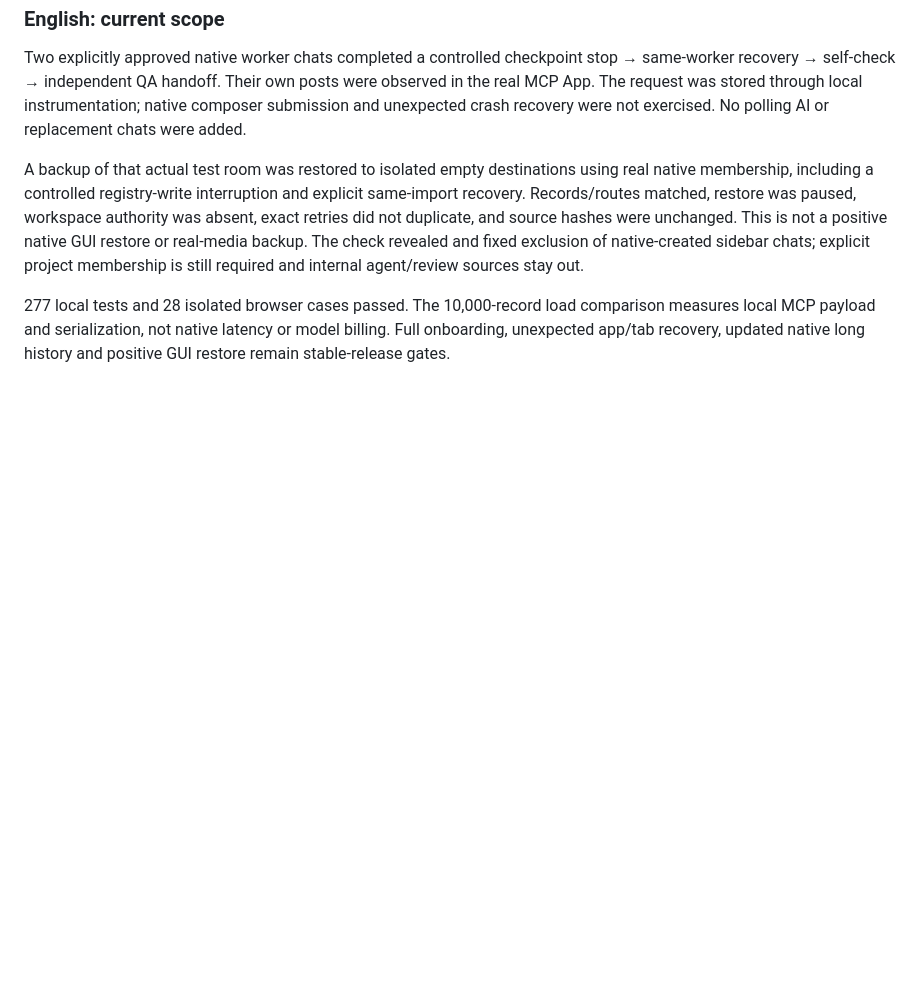
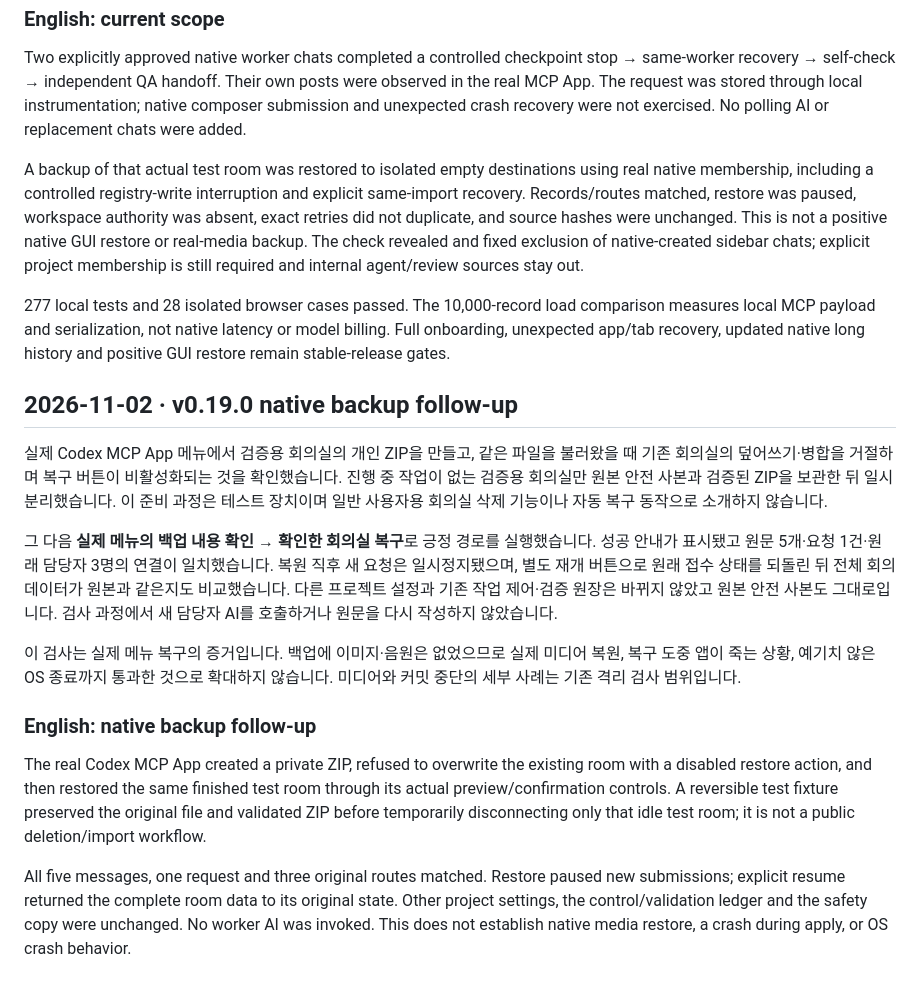
Before and after one commit to yookyungsang/AI-team-meeting-room, a Markdown page: docs/host-validation.md, the part around the change. Rendered like a GitHub page; blank space fills up the shorter version.

Commit message:
Document verified native backup recovery

```diff
--- a/docs/host-validation.md
+++ b/docs/host-validation.md
@@ -106,3 +106,37 @@ project membership is still required and internal agent/review sources stay out.
 comparison measures local MCP payload and serialization, not native latency or
 model billing. Full onboarding, unexpected app/tab recovery, updated native long
 history and positive GUI restore remain stable-release gates.
+
+
+## 2026-11-02 · v0.19.0 native backup follow-up
+
+실제 Codex MCP App 메뉴에서 검증용 회의실의 개인 ZIP을 만들고, 같은 파일을
+불러왔을 때 기존 회의실의 덮어쓰기·병합을 거절하며 복구 버튼이 비활성화되는
+것을 확인했습니다. 진행 중 작업이 없는 검증용 회의실만 원본 안전 사본과 검증된
+ZIP을 보관한 뒤 일시 분리했습니다. 이 준비 과정은 테스트 장치이며 일반 사용자용
+회의실 삭제 기능이나 자동 복구 동작으로 소개하지 않습니다.
+
+그 다음 **실제 메뉴의 백업 내용 확인 → 확인한 회의실 복구**로 긍정 경로를
+실행했습니다. 성공 안내가 표시됐고 원문 5개·요청 1건·원래 담당자 3명의 연결이
+일치했습니다. 복원 직후 새 요청은 일시정지됐으며, 별도 재개 버튼으로 원래 접수
+상태를 되돌린 뒤 전체 회의 데이터가 원본과 같은지도 비교했습니다. 다른 프로젝트
+설정과 기존 작업 제어·검증 원장은 바뀌지 않았고 원본 안전 사본도 그대로입니다.
+검사 과정에서 새 담당자 AI를 호출하거나 원문을 다시 작성하지 않았습니다.
+
+이 검사는 실제 메뉴 복구의 증거입니다. 백업에 이미지·음원은 없었으므로 실제
+미디어 복원, 복구 도중 앱이 죽는 상황, 예기치 않은 OS 종료까지 통과한 것으로
+확대하지 않습니다. 미디어와 커밋 중단의 세부 사례는 기존 격리 검사 범위입니다.
+
+### English: native backup follow-up
+
+The real Codex MCP App created a private ZIP, refused to overwrite the existing
+room with a disabled restore action, and then restored the same finished test
+room through its actual preview/confirmation controls. A reversible test fixture
+preserved the original file and validated ZIP before temporarily disconnecting
+only that idle test room; it is not a public deletion/import workflow.
+
+All five messages, one request and three original routes matched. Restore paused
+new submissions; explicit resume returned the complete room data to its original
+state. Other project settings, the control/validation ledger and the safety copy
+were unchanged. No worker AI was invoked. This does not establish native media
+restore, a crash during apply, or OS crash behavior.
```
